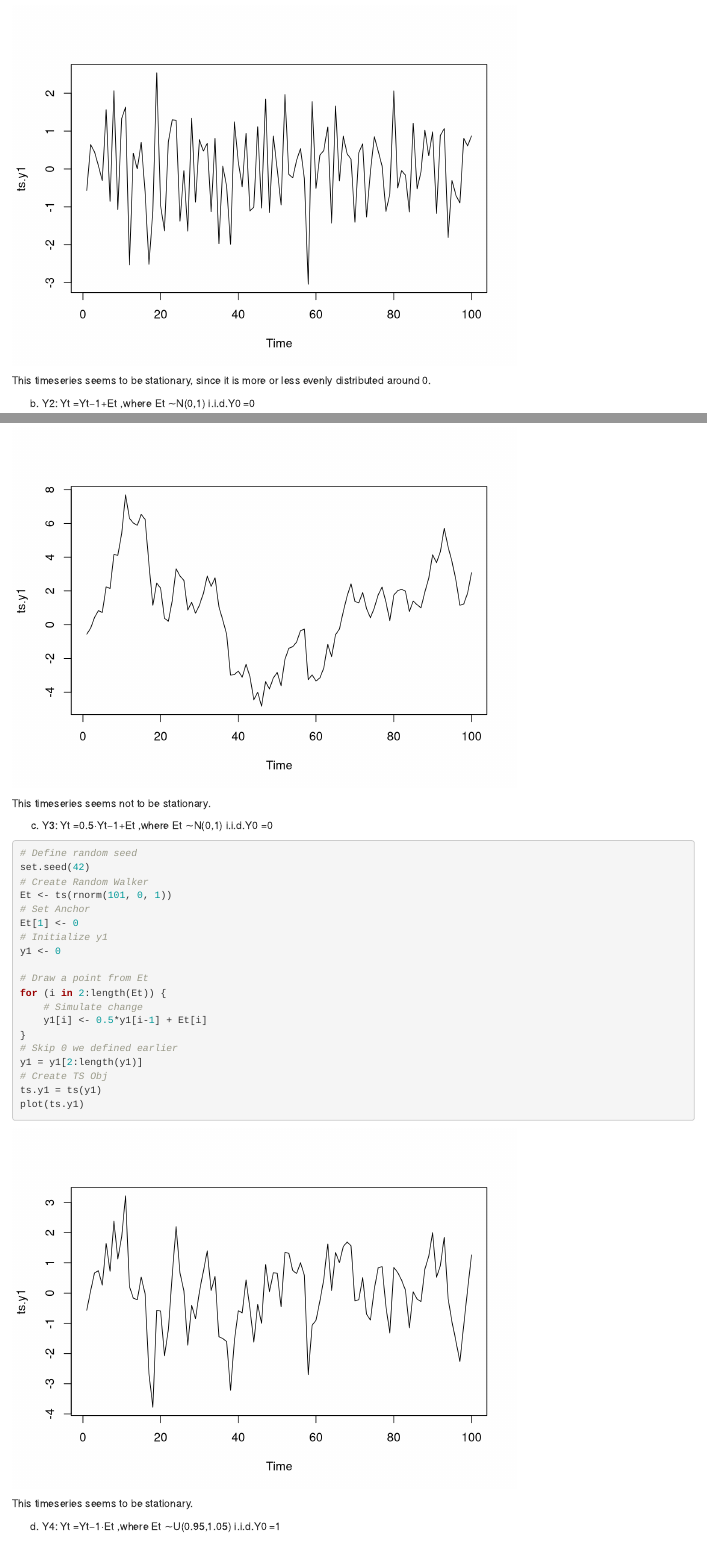
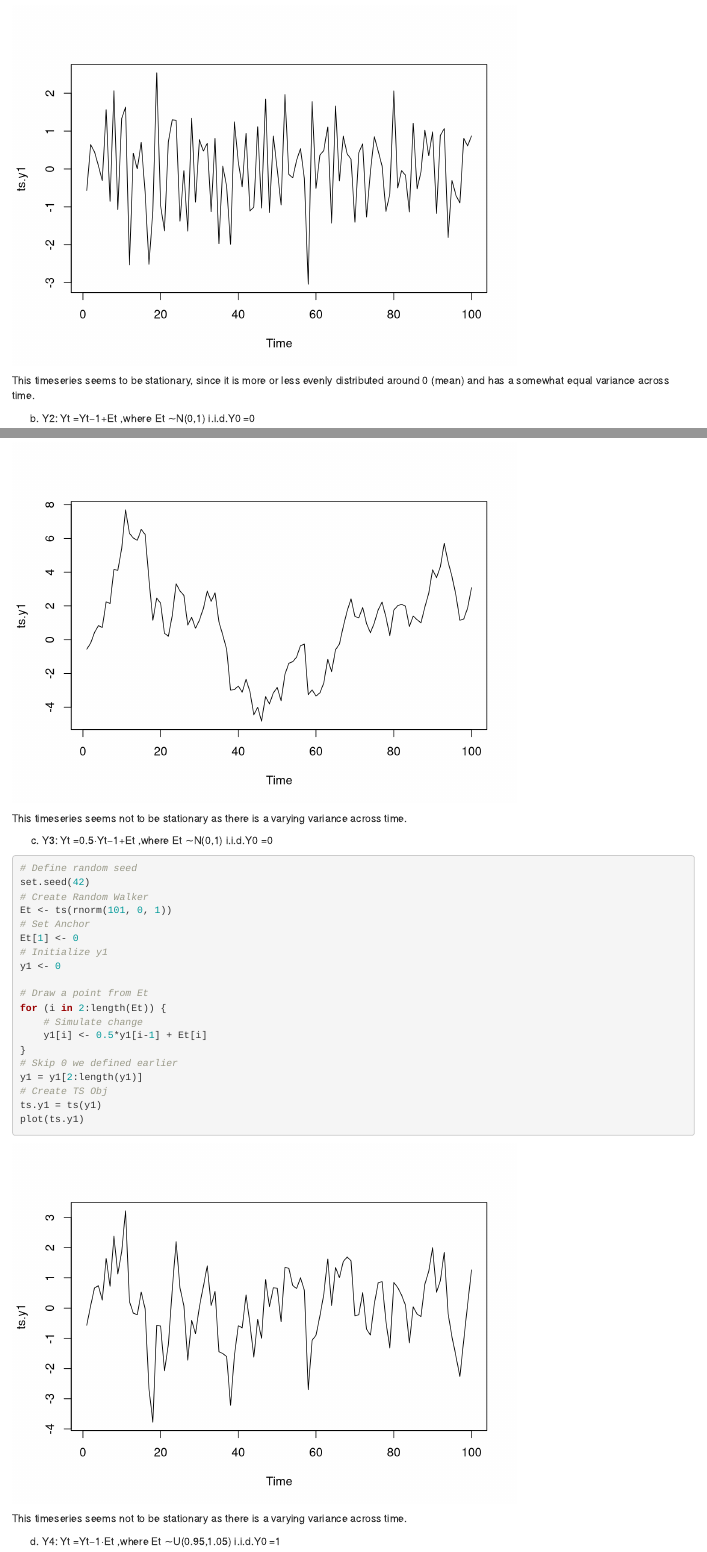
Before and after one commit to nsiicm0/HSLU-RTP, an R Markdown document (Exercise1/Exercise-1.rmd): the page in a window 1100 px wide, from 1320 px down, and a second part further down, joined at a grey line. Rendered offline with R 4.5, knitr and Pandoc, with nearby package versions; some code elsewhere in the file could not run offline.

Commit message:
Updated Exercise 1.3

````diff
--- a/Exercise1/Exercise-1.rmd
+++ b/Exercise1/Exercise-1.rmd
@@ -55,7 +55,7 @@ y1 = y1[2:length(y1)]
 ts.y1 = ts(y1)
 plot(ts.y1)
 ```
-This timeseries seems to be stationary, since it is more or less evenly distributed around 0.
+This timeseries seems to be stationary, since it is more or less evenly distributed around 0 (mean) and has a somewhat equal variance across time.
 
 b) Y2: Yt =Yt−1+Et ,where Et ∼N(0,1) i.i.d.Y0 =0
 
@@ -80,7 +80,7 @@ y1 = y1[2:length(y1)]
 ts.y1 = ts(y1)
 plot(ts.y1)
 ```
-This timeseries seems not to be stationary.
+This timeseries seems not to be stationary as there is a varying variance across time.
 
 c) Y3: Yt =0.5·Yt−1+Et ,where Et ∼N(0,1) i.i.d.Y0 =0
 
@@ -105,7 +105,7 @@ y1 = y1[2:length(y1)]
 ts.y1 = ts(y1)
 plot(ts.y1)
 ```
-This timeseries seems to be stationary.
+This timeseries seems not to be stationary as there is a varying variance across time.
 
 d) Y4: Yt =Yt−1·Et ,where Et ∼U(0.95,1.05) i.i.d.Y0 =1
 
````
Also changed, not shown: Exercise1/Exercise-1.nb.html, Exercise1/Exercise-1.rmd (2 more changed lines).
